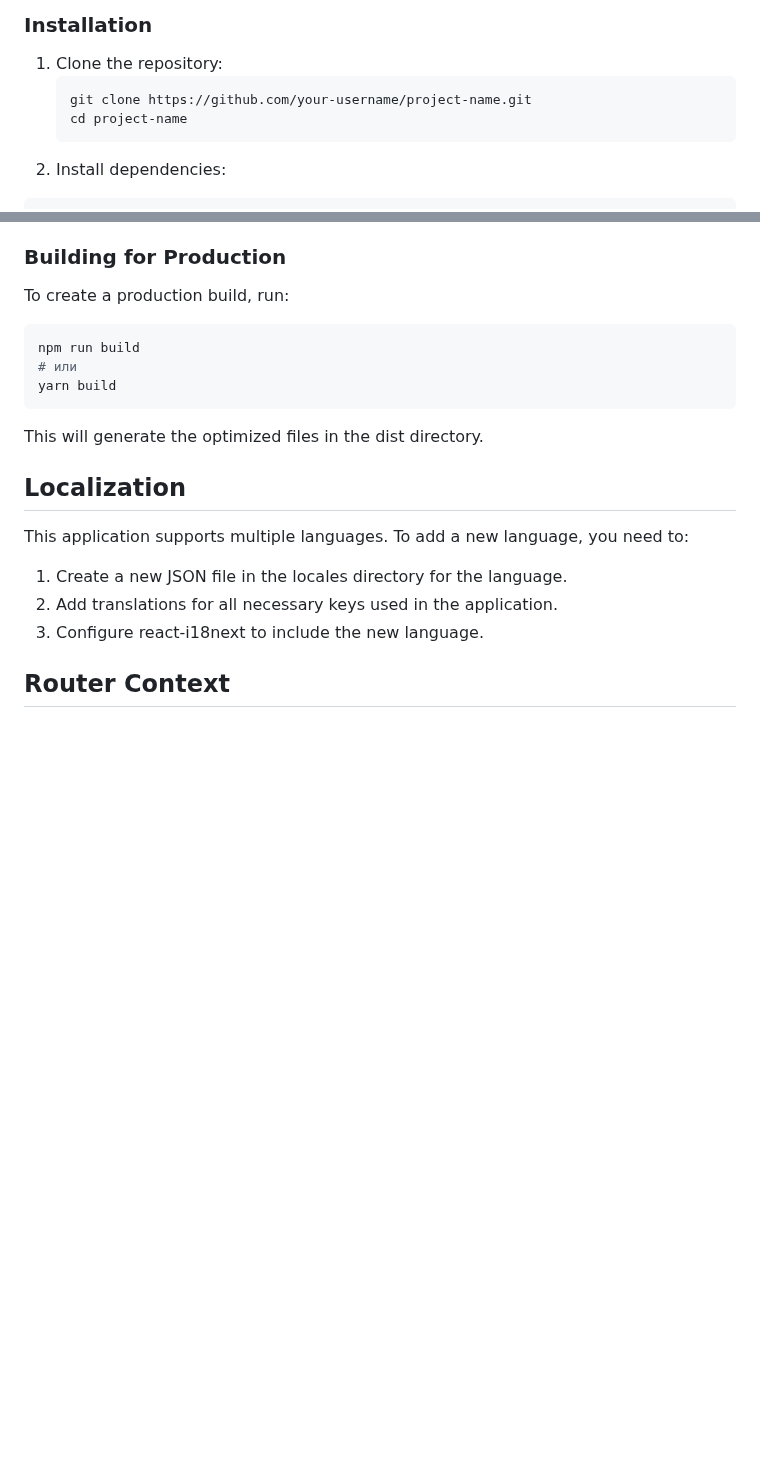
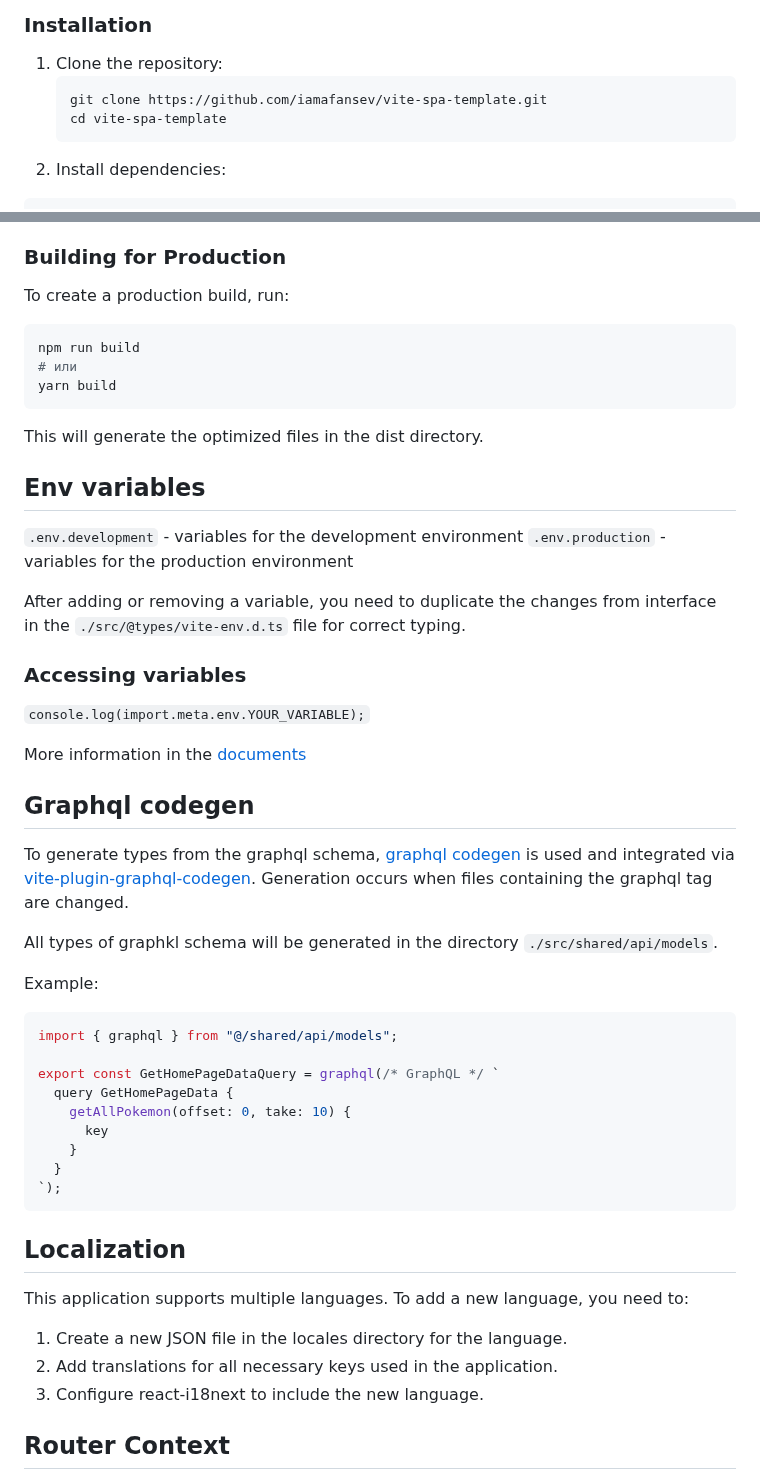
Before and after one commit to iamafansev/vite-spa-template, a Markdown page: README.md, 2 parts joined by grey strips. Rendered like a GitHub page; blank space fills up the shorter version.

Commit message:
upd readme

````diff
--- a/README.md
+++ b/README.md
@@ -31,8 +31,8 @@ This is a client application built with Vite, React, React Router DOM, React-i18
 
 1. Clone the repository:
    ```bash
-   git clone https://github.com/your-username/project-name.git
-   cd project-name
+   git clone https://github.com/iamafansev/vite-spa-template.git
+   cd vite-spa-template
    ```
 2. Install dependencies:
 
@@ -65,6 +65,40 @@ yarn build
 ```
 
 This will generate the optimized files in the dist directory.
+
+## Env variables
+
+`.env.development` - variables for the development environment
+`.env.production` - variables for the production environment
+
+After adding or removing a variable, you need to duplicate the changes from interface in the `./src/@types/vite-env.d.ts` file for correct typing.
+
+### Accessing variables
+
+`console.log(import.meta.env.YOUR_VARIABLE);`
+
+More information in the [documents](https://main.vitejs.dev/guide/env-and-mode.html)
+
+## Graphql codegen
+
+To generate types from the graphql schema, [graphql codegen](https://the-guild.dev/graphql/codegen) is used and integrated via [vite-plugin-graphql-codegen](https://github.com/danielwaltz/vite-plugin-graphql-codegen#readme).
+Generation occurs when files containing the graphql tag are changed.
+
+All types of graphkl schema will be generated in the directory `./src/shared/api/models`.
+
+Example:
+
+```ts
+import { graphql } from "@/shared/api/models";
+
+export const GetHomePageDataQuery = graphql(/* GraphQL */ `
+  query GetHomePageData {
+    getAllPokemon(offset: 0, take: 10) {
+      key
+    }
+  }
+`);
+```
 
 ## Localization
 
````
